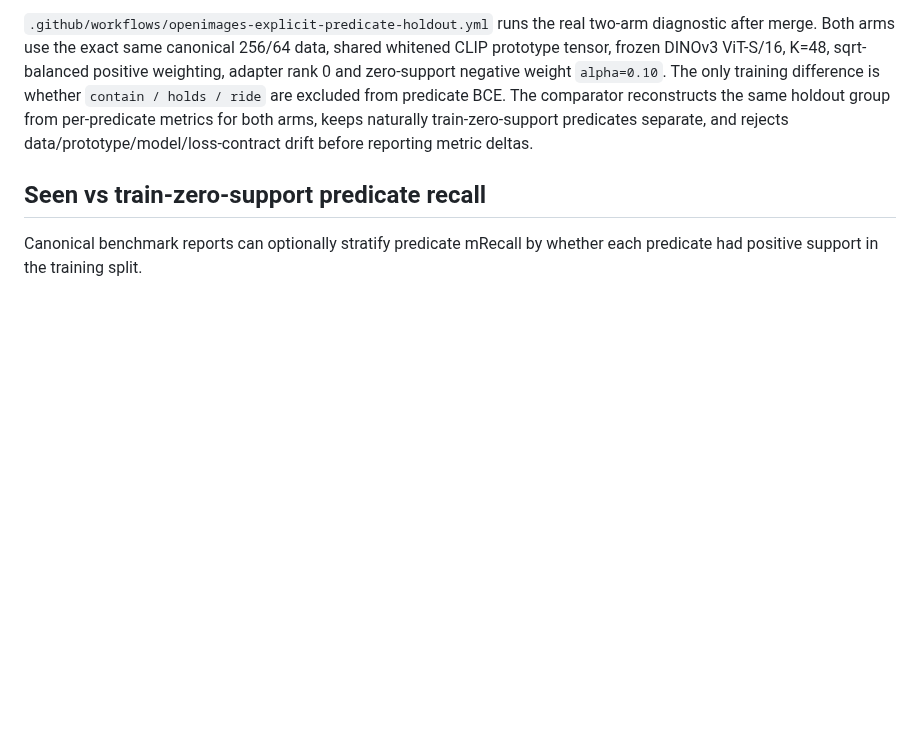
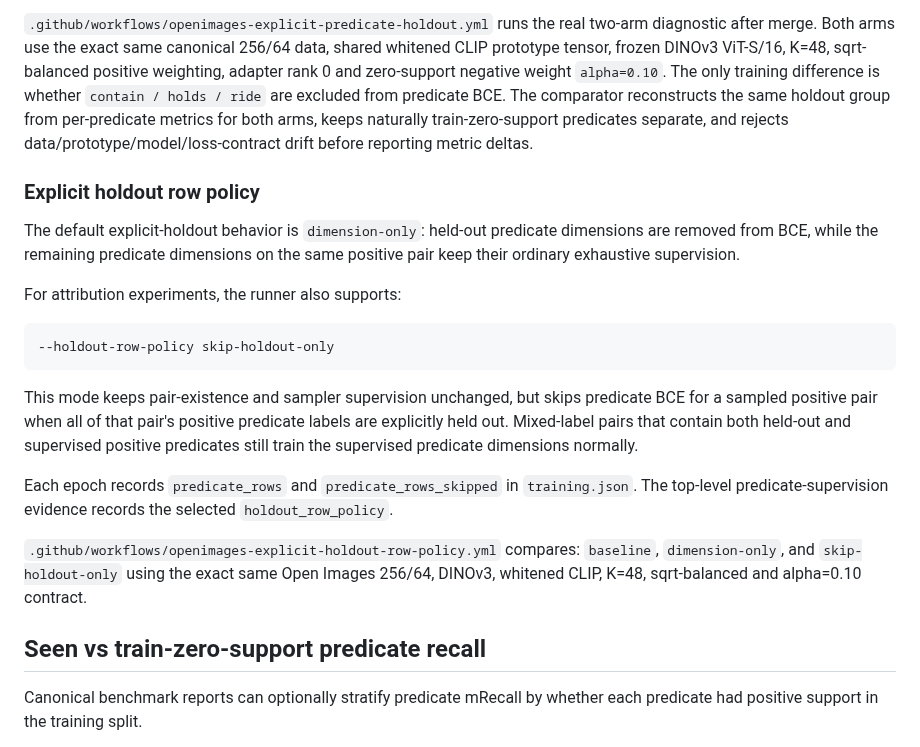
Before and after one commit to qigao/KFCore, a Markdown page: tools/relation_training/README.md, the part around the change. Drawn GitHub-style; blank space fills up the shorter version.

Commit message:
docs(relation): document holdout row policies

````diff
--- a/tools/relation_training/README.md
+++ b/tools/relation_training/README.md
@@ -781,6 +781,33 @@ reconstructs the same holdout group from per-predicate metrics for both arms,
 keeps naturally train-zero-support predicates separate, and rejects
 data/prototype/model/loss-contract drift before reporting metric deltas.
 
+### Explicit holdout row policy
+
+The default explicit-holdout behavior is `dimension-only`: held-out predicate
+dimensions are removed from BCE, while the remaining predicate dimensions on
+the same positive pair keep their ordinary exhaustive supervision.
+
+For attribution experiments, the runner also supports:
+
+```text
+--holdout-row-policy skip-holdout-only
+```
+
+This mode keeps pair-existence and sampler supervision unchanged, but skips
+predicate BCE for a sampled positive pair when all of that pair's positive
+predicate labels are explicitly held out. Mixed-label pairs that contain both
+held-out and supervised positive predicates still train the supervised
+predicate dimensions normally.
+
+Each epoch records `predicate_rows` and `predicate_rows_skipped` in
+`training.json`. The top-level predicate-supervision evidence records the
+selected `holdout_row_policy`.
+
+`.github/workflows/openimages-explicit-holdout-row-policy.yml` compares:
+`baseline`, `dimension-only`, and `skip-holdout-only` using the exact same
+Open Images 256/64, DINOv3, whitened CLIP, K=48, sqrt-balanced and alpha=0.10
+contract.
+
 ## Seen vs train-zero-support predicate recall
 
 Canonical benchmark reports can optionally stratify predicate mRecall by
````
